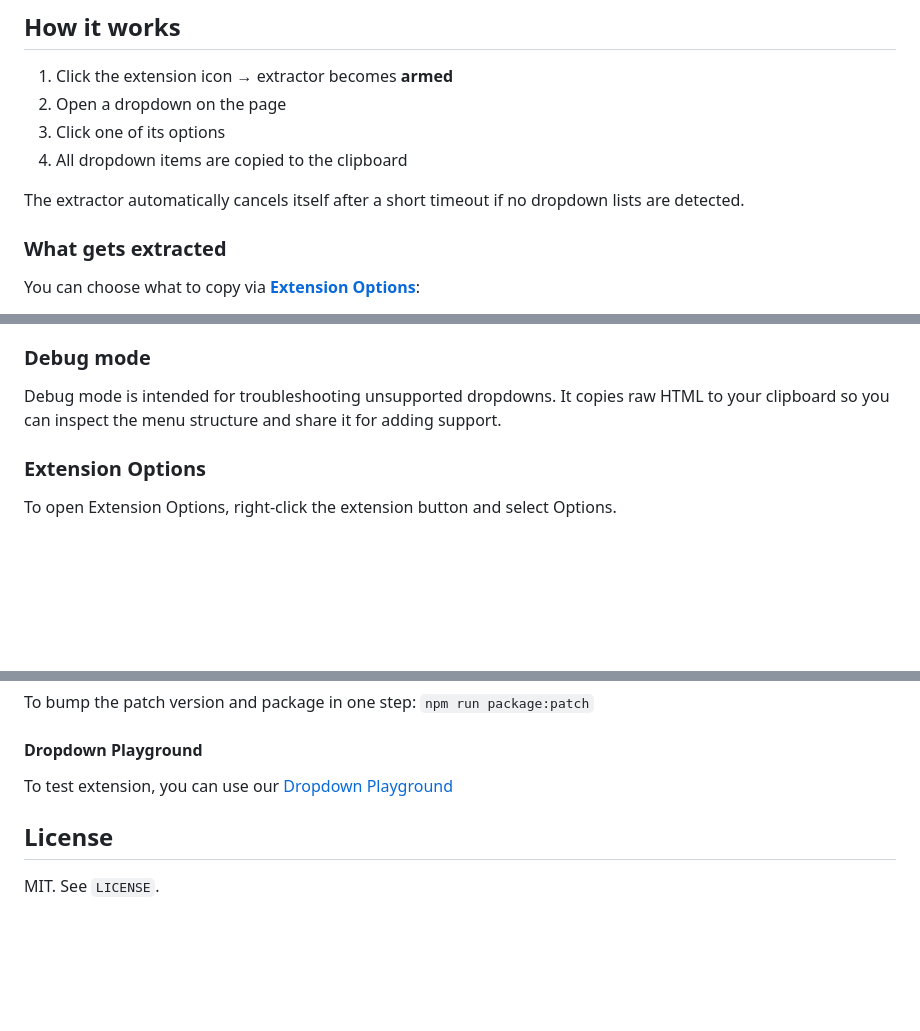
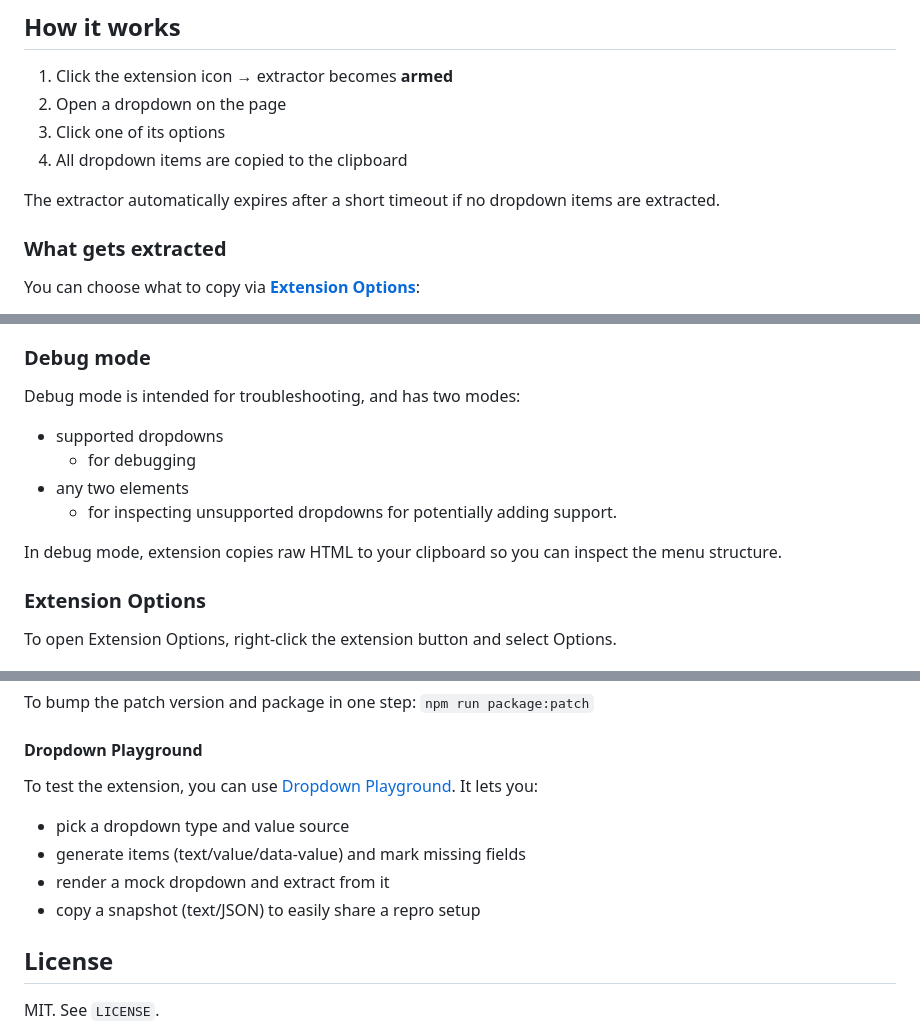
Before and after one commit to stansult/dropdown-extractor, a Markdown page: README.md, 3 parts joined by grey strips. Rendered like a GitHub page; blank space fills up the shorter version.

```diff
--- a/README.md
+++ b/README.md
@@ -11,7 +11,7 @@ It supports many popular [types of dropboxes](#dropdown-types). Go to any websit
 1. Click one of its options
 1. All dropdown items are copied to the clipboard
 
-The extractor automatically cancels itself after a short timeout if no dropdown lists are detected.
+The extractor automatically expires after a short timeout if no dropdown items are extracted.
 
 ### What gets extracted
 
@@ -27,7 +27,13 @@ If enabled in **[Extension Options](#extension-options)**, Safe capture prevents
 
 ### Debug mode
 
-Debug mode is intended for troubleshooting unsupported dropdowns. It copies raw HTML to your clipboard so you can inspect the menu structure and share it for adding support.
+Debug mode is intended for troubleshooting, and has two modes:
+- supported dropdowns
+  - for debugging
+- any two elements
+  - for inspecting unsupported dropdowns for potentially adding support.
+
+In debug mode, extension copies raw HTML to your clipboard so you can inspect the menu structure.
 
 ### Extension Options
 
@@ -85,7 +91,12 @@ To bump the patch version and package in one step: `npm run package:patch`
 
 #### Dropdown Playground
 
-To test extension, you can use our [Dropdown Playground](https://dropdown-extractor.stansult.com)
+To test the extension, you can use [Dropdown Playground](https://dropdown-extractor.stansult.com). It lets you:
+
+- pick a dropdown type and value source
+- generate items (text/value/data-value) and mark missing fields
+- render a mock dropdown and extract from it
+- copy a snapshot (text/JSON) to easily share a repro setup
 
 ## License
 
```
